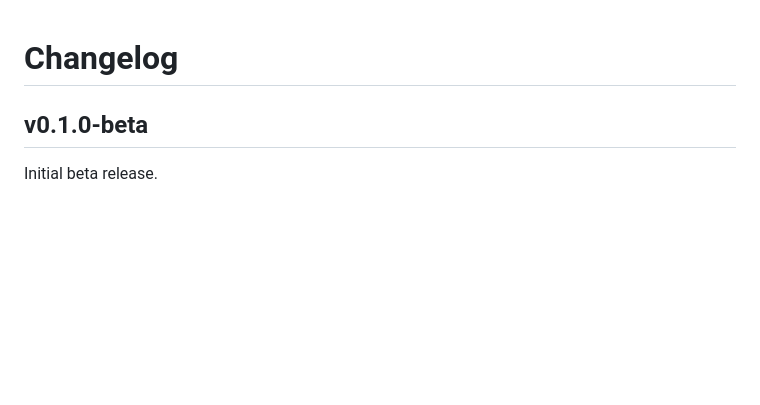
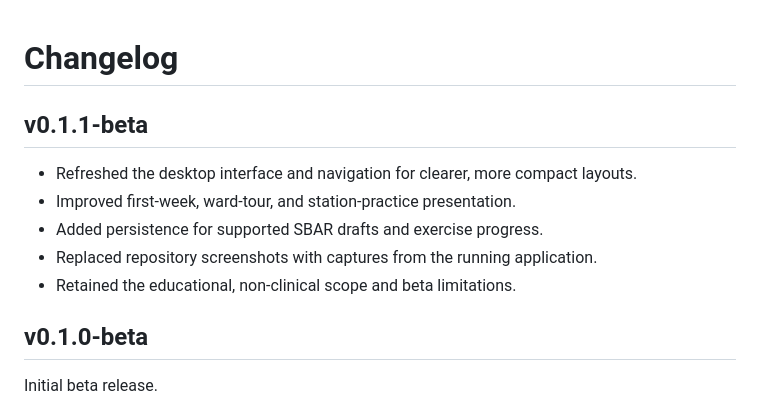
Before and after one commit to PowerMachine/us-ward-experience-lab, a Markdown page: CHANGELOG.md, the part around the change. GitHub-like rendering; blank space fills up the shorter version.

```diff
--- a/CHANGELOG.md
+++ b/CHANGELOG.md
@@ -1,4 +1,12 @@
 # Changelog
+
+## v0.1.1-beta
+
+- Refreshed the desktop interface and navigation for clearer, more compact layouts.
+- Improved first-week, ward-tour, and station-practice presentation.
+- Added persistence for supported SBAR drafts and exercise progress.
+- Replaced repository screenshots with captures from the running application.
+- Retained the educational, non-clinical scope and beta limitations.
 
 ## v0.1.0-beta
 
```
Also changed, not shown: README.md (+5 -3 lines), RELEASE_NOTES_v0.1.1-beta.md (added, +14 -0 lines), screenshots/first_7_days.png, screenshots/main.png, screenshots/ward_tour.png, 3 other files.
